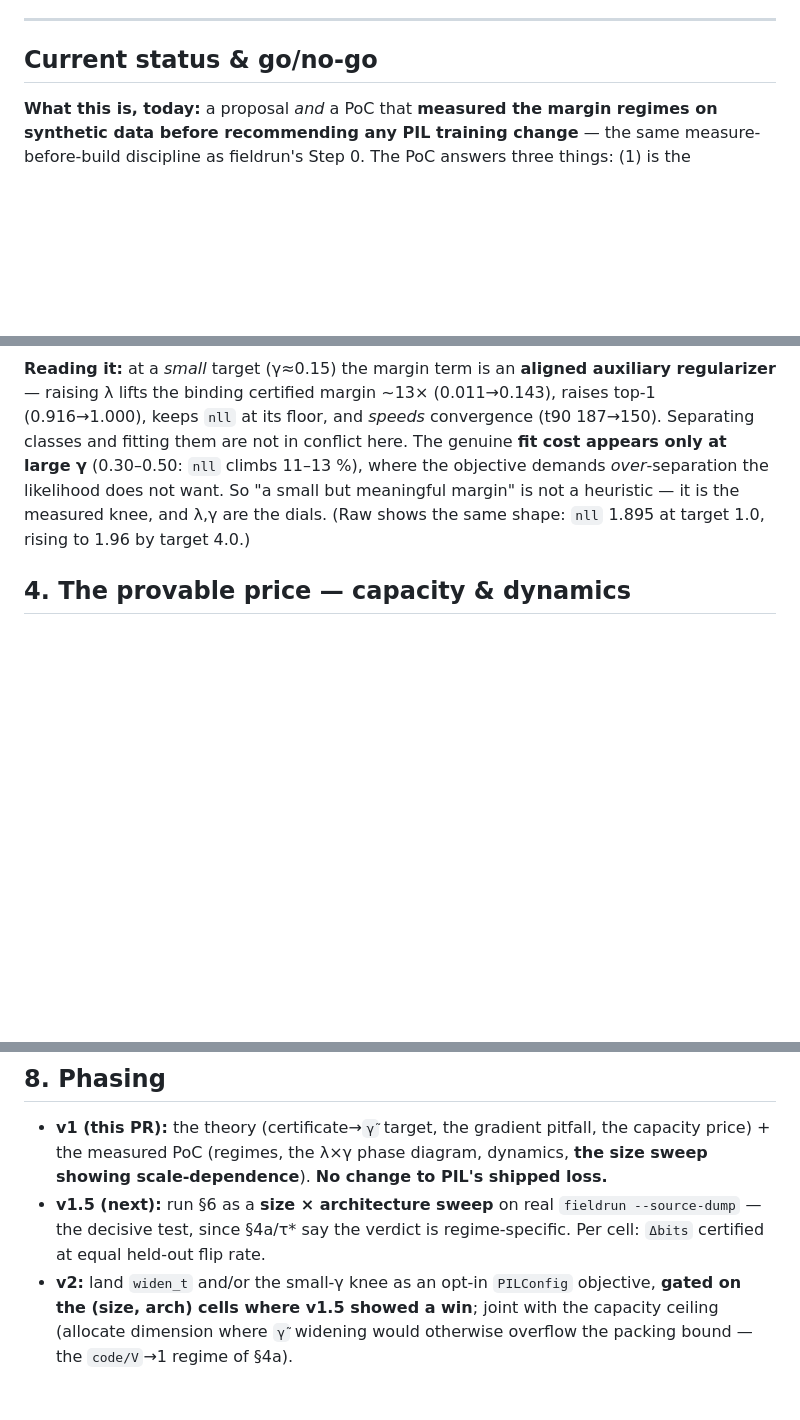
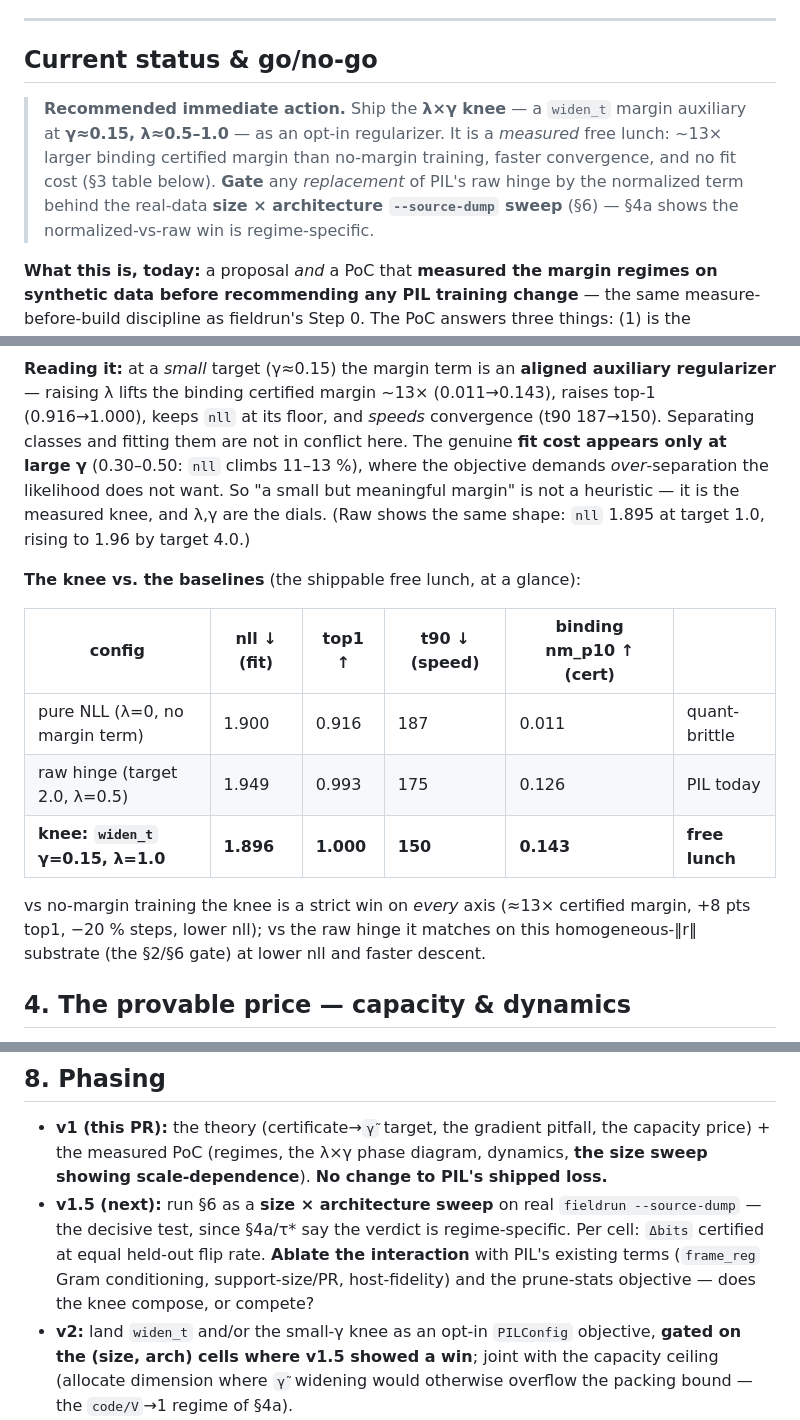
Before and after one commit to jascal/pil, a Markdown page: MARGIN_WIDENING_PROPOSAL.md, 3 parts joined by grey strips. Rendered like a GitHub page; blank space fills up the shorter version.

Commit message:
proposal: add Recommended Immediate Action box + knee-vs-baseline table (review polish)
Addresses PR #1 review suggestion 5 (the merge-gate doc polish):
- "Recommended immediate action" callout at the top: ship the lambda x gamma
  knee (gamma~0.15, lambda 0.5-1.0) as an opt-in regularizer; gate the
  normalized-term replacement of the raw hinge behind the real-data
  size x architecture --source-dump sweep.
- a knee-vs-baselines table in §3 (pure-NLL / raw hinge / knee across
  nll, top1, t90, binding nm_p10) -- the shippable free lunch at a glance.
- v1.5 phasing: add the ablation of the knee's interaction with PIL's existing
  terms (frame_reg, support-size/PR, host-fidelity) + prune-stats (suggestion 2).

Co-Authored-By: Claude Opus 4.8 (1M context) <noreply@anthropic.com>
Claude-Session: https://claude.ai/code/session_01DSa4yAoGvXUsaJdP7SWBv2

```diff
--- a/MARGIN_WIDENING_PROPOSAL.md
+++ b/MARGIN_WIDENING_PROPOSAL.md
@@ -16,6 +16,12 @@ behaviour changes; this adds an optional objective + an experiment.*
 ---
 
 ## Current status & go/no-go
+
+> **Recommended immediate action.** Ship the **λ×γ knee** — a `widen_t` margin auxiliary at **γ≈0.15,
+> λ≈0.5–1.0** — as an opt-in regularizer. It is a *measured* free lunch: ~13× larger binding certified
+> margin than no-margin training, faster convergence, and no fit cost (§3 table below). **Gate** any
+> *replacement* of PIL's raw hinge by the normalized term behind the real-data **size × architecture
+> `--source-dump` sweep** (§6) — §4a shows the normalized-vs-raw win is regime-specific.
 
 **What this is, today:** a proposal *and* a PoC that **measured the margin regimes on synthetic data
 before recommending any PIL training change** — the same measure-before-build discipline as fieldrun's
@@ -127,6 +133,18 @@ the objective demands *over*-separation the likelihood does not want. So "a smal
 not a heuristic — it is the measured knee, and λ,γ are the dials. (Raw shows the same shape: `nll` 1.895 at
 target 1.0, rising to 1.96 by target 4.0.)
 
+**The knee vs. the baselines** (the shippable free lunch, at a glance):
+
+| config | nll ↓ (fit) | top1 ↑ | t90 ↓ (speed) | binding nm_p10 ↑ (cert) | |
+|---|---|---|---|---|---|
+| pure NLL (λ=0, no margin term) | 1.900 | 0.916 | 187 | 0.011 | quant-brittle |
+| raw hinge (target 2.0, λ=0.5) | 1.949 | 0.993 | 175 | 0.126 | PIL today |
+| **knee: `widen_t` γ=0.15, λ=1.0** | **1.896** | **1.000** | **150** | **0.143** | **free lunch** |
+
+vs no-margin training the knee is a strict win on *every* axis (≈13× certified margin, +8 pts top1,
+−20 % steps, lower nll); vs the raw hinge it matches on this homogeneous-‖r‖ substrate (the §2/§6 gate) at
+lower nll and faster descent.
+
 ## 4. The provable price — capacity & dynamics
 
 Margin-widening is **not** unconditionally free; it has a kernel-proved ceiling. The decode-side
@@ -231,7 +249,8 @@ margin behaviour will **differ by family**, not scale uniformly. Output: a per-(
   **No change to PIL's shipped loss.**
 - **v1.5 (next):** run §6 as a **size × architecture sweep** on real `fieldrun --source-dump` — the
   decisive test, since §4a/τ* say the verdict is regime-specific. Per cell: `Δbits` certified at equal
-  held-out flip rate.
+  held-out flip rate. **Ablate the interaction** with PIL's existing terms (`frame_reg` Gram conditioning,
+  support-size/PR, host-fidelity) and the prune-stats objective — does the knee compose, or compete?
 - **v2:** land `widen_t` and/or the small-γ knee as an opt-in `PILConfig` objective, **gated on the
   (size, arch) cells where v1.5 showed a win**; joint with the capacity ceiling (allocate dimension where
   `γ̃` widening would otherwise overflow the packing bound — the `code/V`→1 regime of §4a).
```
